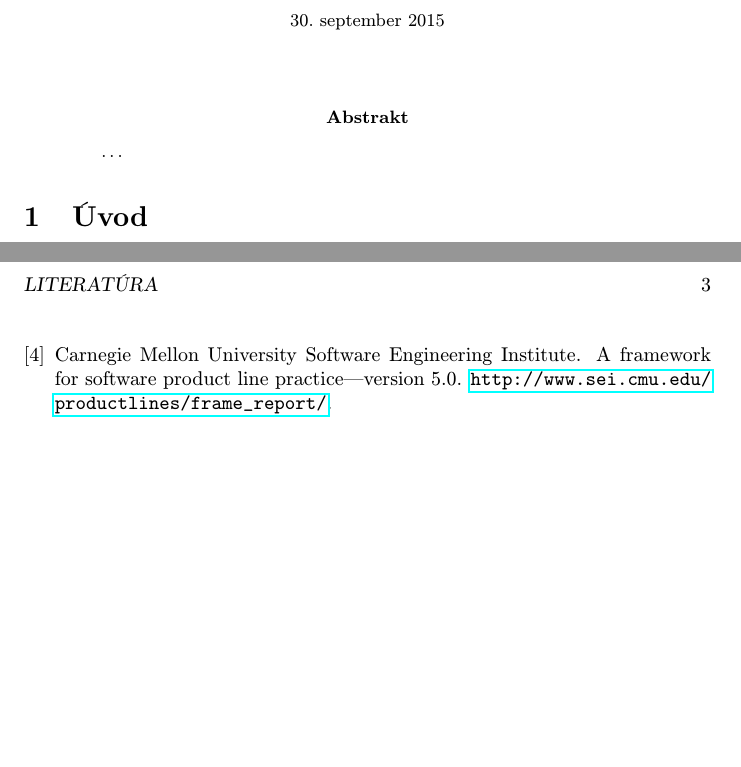
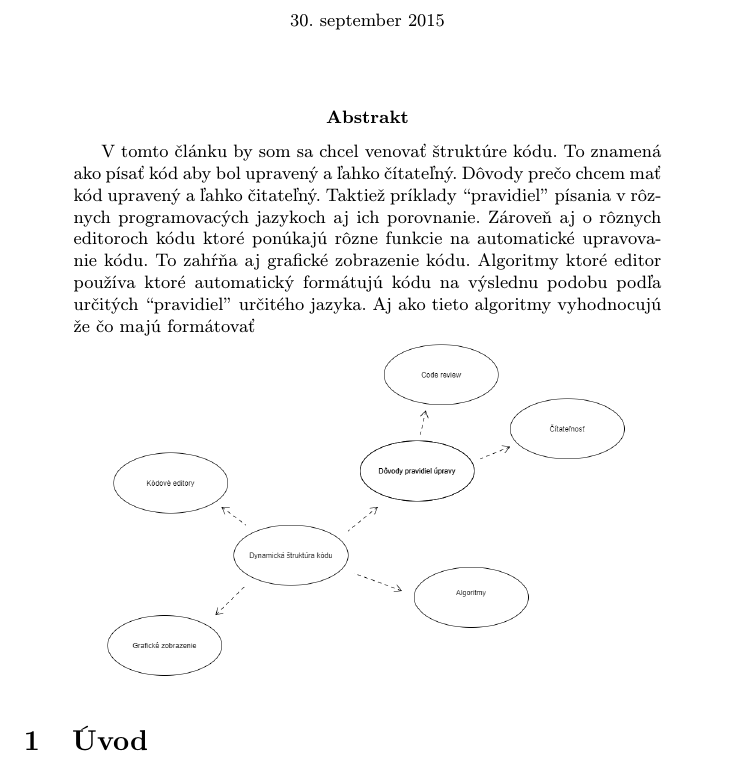
Before and after one commit to Wormiq056/test, a LaTeX paper (clanok.tex, which reads literatura.bib): two parts of pages 1 and 3 of 3 before the commit and part of page 1 of 3 after it, the two joined at a grey line, cut so that both start at the same text, the shorter picture padded with empty space. Compiled offline with pdfLaTeX.

Commit message:
abstrakt

```diff
--- a/clanok.tex
+++ b/clanok.tex
@@ -32,7 +32,14 @@
 \maketitle
 
 \begin{abstract}
-\ldots
+V tomto článku by som sa chcel venovať štruktúre kódu. To znamená ako písať kód aby bol upravený a
+ľahko čítateľný. Dôvody prečo chcem mať kód upravený a ľahko čitateľný. Taktiež príklady “pravidiel”
+písania v rôznych programovacých jazykoch aj ich porovnanie. Zároveň aj o rôznych editoroch kódu
+ktoré ponúkajú rôzne funkcie na automatické upravovanie kódu. To zahŕňa aj grafické zobrazenie kódu.
+Algoritmy ktoré editor používa ktoré automatický formátujú kódu na výslednu podobu podľa určitých
+“pravidiel” určitého jazyka. Aj ako tieto algoritmy vyhodnocujú že čo majú formátovať
+
+\includegraphics[scale=0.3]{diagram_abstrakt.png}
 \end{abstract}
 
 
--- a/literatura.bib
+++ b/literatura.bib
@@ -41,6 +41,3 @@
 }
 
 % zdroj na webe
-@misc{PLP-Framework,
-	author = "Software Engineering Institute, Carnegie Mellon University",
-	title = "A Framework for Software Product Line Practice---Version 5.0",
```
Also changed, not shown: Diagram_abstrakt.png (added), literatura.bib (9 more changed lines).
